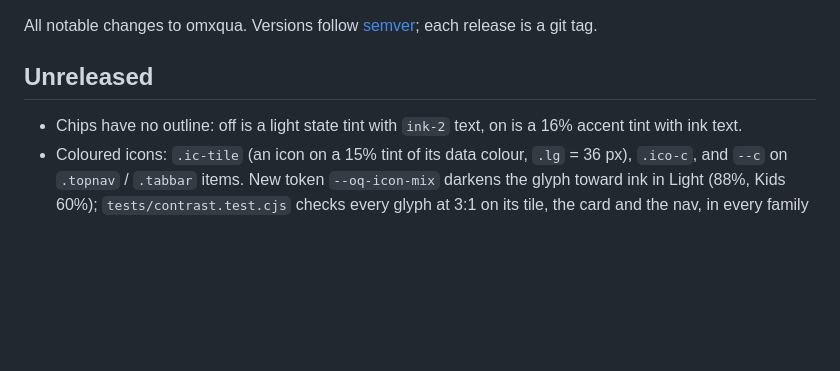
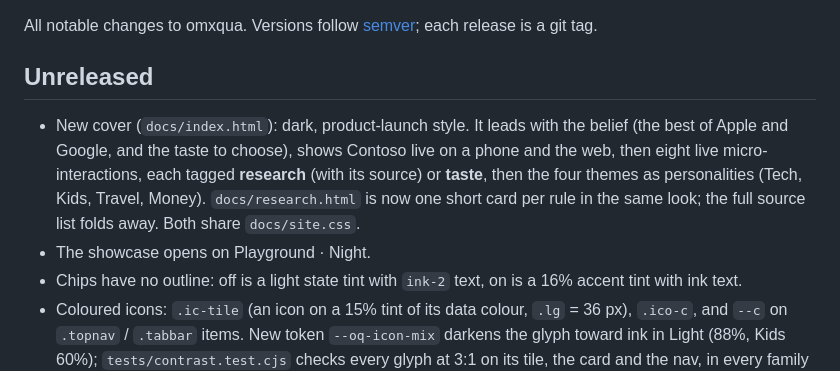
Before and after one commit to abhisheksreesaila/omxqua, a Markdown page: CHANGELOG.md, the part around the change. Rendered like a GitHub page; blank space fills up the shorter version.

```diff
--- a/CHANGELOG.md
+++ b/CHANGELOG.md
@@ -3,6 +3,8 @@
 All notable changes to omxqua. Versions follow [semver](https://semver.org); each release is a git tag.
 
 ## Unreleased
+- New cover (`docs/index.html`): dark, product-launch style. It leads with the belief (the best of Apple and Google, and the taste to choose), shows Contoso live on a phone and the web, then eight live micro-interactions, each tagged **research** (with its source) or **taste**, then the four themes as personalities (Tech, Kids, Travel, Money). `docs/research.html` is now one short card per rule in the same look; the full source list folds away. Both share `docs/site.css`.
+- The showcase opens on Playground · Night.
 - Chips have no outline: off is a light state tint with `ink-2` text, on is a 16% accent tint with ink text.
 - Coloured icons: `.ic-tile` (an icon on a 15% tint of its data colour, `.lg` = 36 px), `.ico-c`, and `--c` on `.topnav` / `.tabbar` items. New token `--oq-icon-mix` darkens the glyph toward ink in Light (88%, Kids 60%); `tests/contrast.test.cjs` checks every glyph at 3:1 on its tile, the card and the nav, in every family and skin.
 - `docs/showcase.html` is now **Contoso**: one made-up trip planner in every theme, every screen stacked to scroll through with web and phone side by side (the list on the left follows along and jumps on click), a component | web | phone table (every part in AGENTS §3–4 except the admin-only side island and sidebar), and seven agent concepts on the Beacon. `?bare=1&size=phone&screen=…&theme=…&mode=…` renders one screen for iframes. The earlier three-app kit is `docs/kit-v1.html` (the landing page still frames it).
```
Also changed, not shown: AGENTS.md (+1 -0 lines), README.md (+5 -5 lines), docs/briefs/cover.md (added, +37 -0 lines), docs/readme/cover.png, 4 other files.
